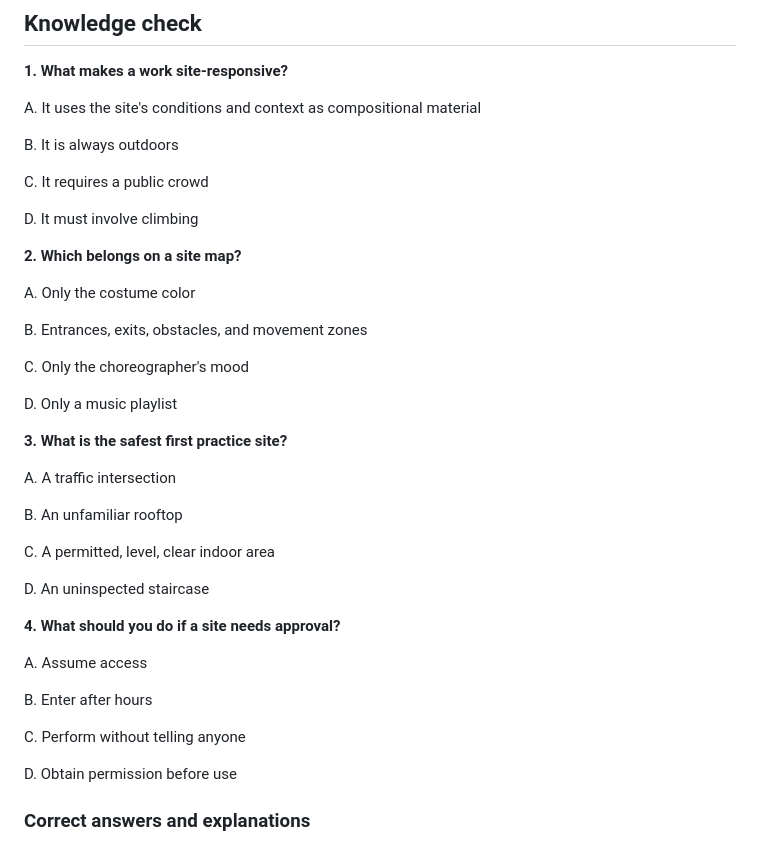
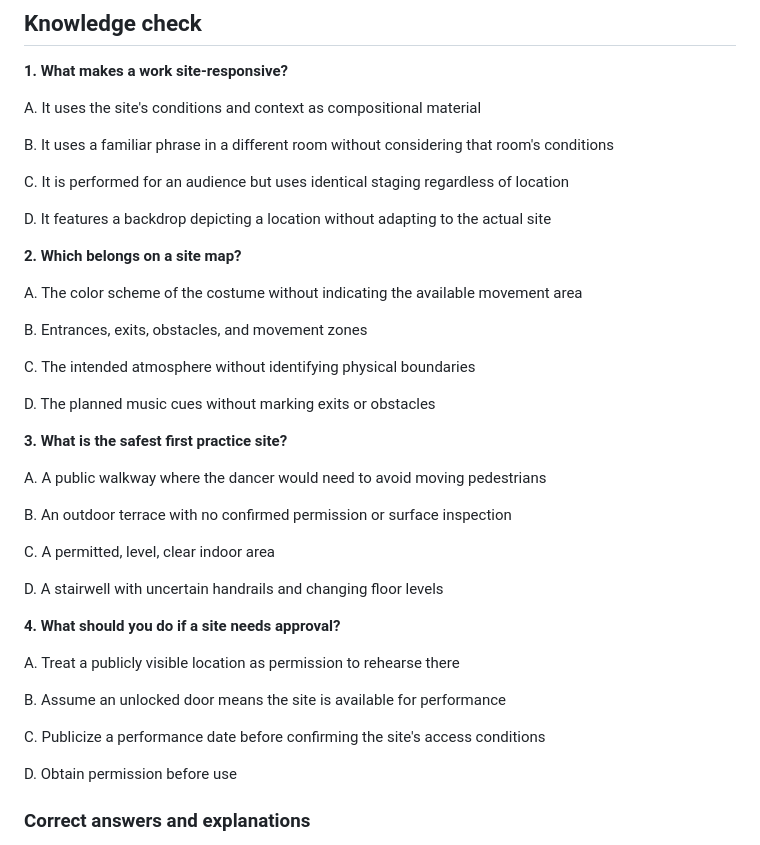
Before and after one commit to Fempai/The-Art-of-Movement, a Markdown page: curriculum/final-lessons/SIT505-01.md, the part around the change. GitHub-like rendering.

Commit message:
Strengthen SIT505-01 site-responsive planning quiz distractors

```diff
--- a/curriculum/final-lessons/SIT505-01.md
+++ b/curriculum/final-lessons/SIT505-01.md
@@ -24,39 +24,39 @@ Site-specific choreography responds to the characteristics and meanings of a par
 
 A. It uses the site's conditions and context as compositional material
 
-B. It is always outdoors
+B. It uses a familiar phrase in a different room without considering that room's conditions
 
-C. It requires a public crowd
+C. It is performed for an audience but uses identical staging regardless of location
 
-D. It must involve climbing
+D. It features a backdrop depicting a location without adapting to the actual site
 
 **2. Which belongs on a site map?**
 
-A. Only the costume color
+A. The color scheme of the costume without indicating the available movement area
 
 B. Entrances, exits, obstacles, and movement zones
 
-C. Only the choreographer's mood
+C. The intended atmosphere without identifying physical boundaries
 
-D. Only a music playlist
+D. The planned music cues without marking exits or obstacles
 
 **3. What is the safest first practice site?**
 
-A. A traffic intersection
+A. A public walkway where the dancer would need to avoid moving pedestrians
 
-B. An unfamiliar rooftop
+B. An outdoor terrace with no confirmed permission or surface inspection
 
 C. A permitted, level, clear indoor area
 
-D. An uninspected staircase
+D. A stairwell with uncertain handrails and changing floor levels
 
 **4. What should you do if a site needs approval?**
 
-A. Assume access
+A. Treat a publicly visible location as permission to rehearse there
 
-B. Enter after hours
+B. Assume an unlocked door means the site is available for performance
 
-C. Perform without telling anyone
+C. Publicize a performance date before confirming the site's access conditions
 
 D. Obtain permission before use
 
```
